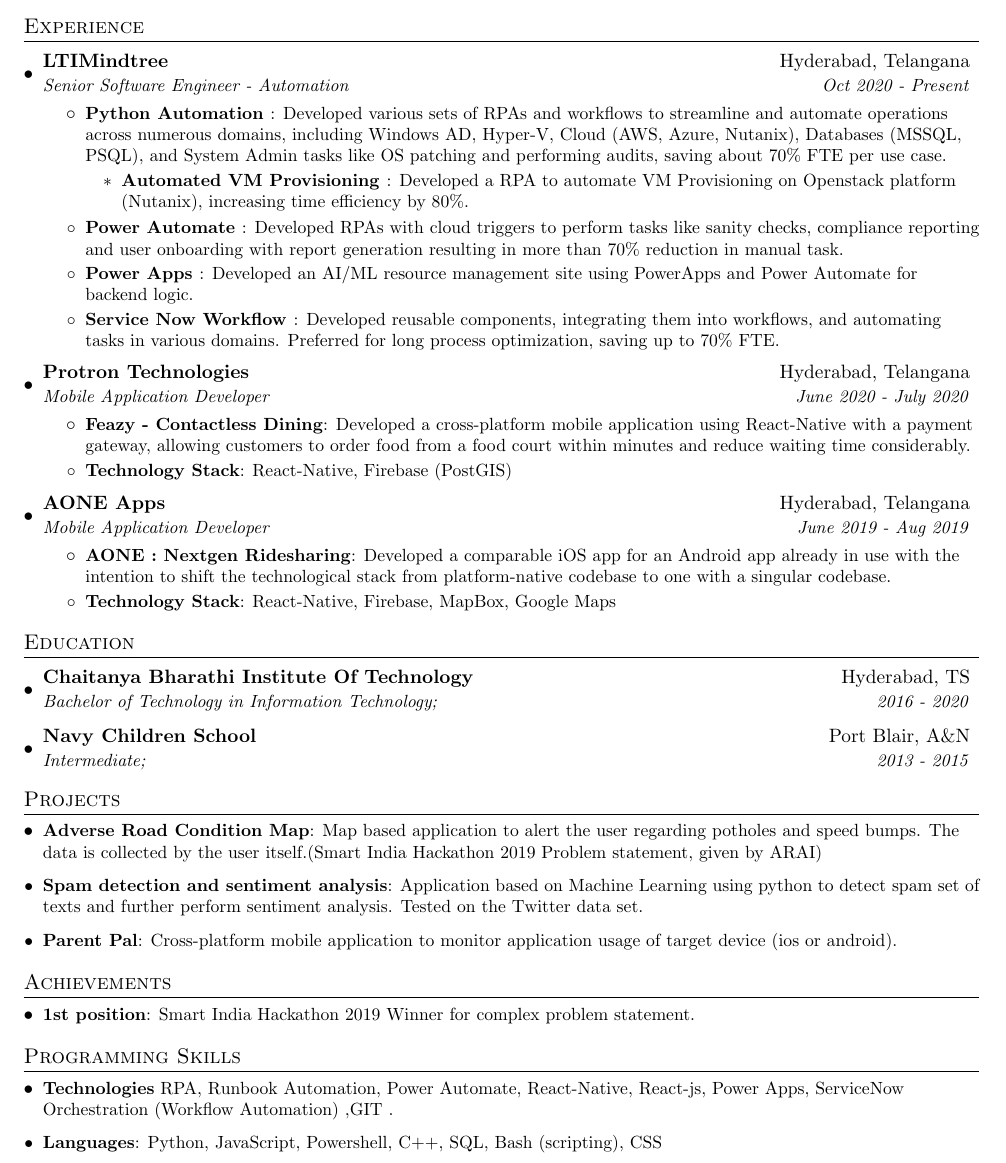
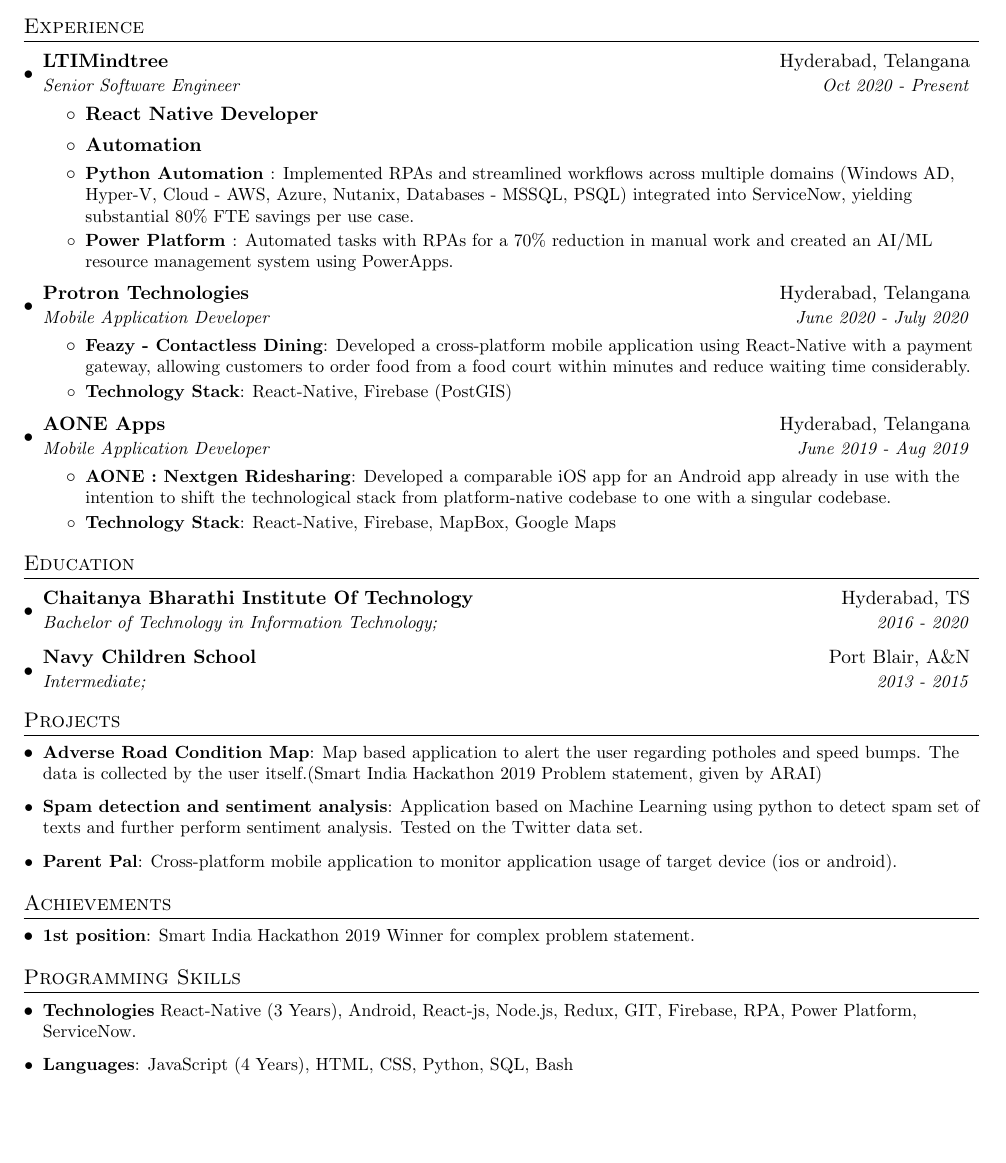
Before and after one commit to DivyanshuAlok/Resume, a LaTeX CV (Divyanshu_Alok_Resume.tex): part of the page, cut so that both start at the same text, the shorter picture padded with empty space. Compiled offline with pdfLaTeX.

Commit message:
React-native part added

```diff
--- a/Divyanshu_Alok_Resume.tex
+++ b/Divyanshu_Alok_Resume.tex
@@ -52,7 +52,7 @@
 \textit{\small#3} & \textit{\small #4} \\
 \end{tabular*}\vspace{-5pt}
 }
-
+\newcommand{\resumeItemBig}[2]{\item{\textbf{#1}}}
 \newcommand{\resumeItem}[2]{\item\small{\textbf{#1}{: #2 \vspace{-2pt}}}}
 \newcommand{\resumeSubItem}[2]{\item\small{\textbf{#1}{#2 \vspace{-2pt}}}}
 \renewcommand{\labelitemii}{$\circ$}
@@ -82,20 +82,15 @@
 
   \resumeSubheading
 	  {LTIMindtree}{Hyderabad, Telangana}
-	  {Senior Software Engineer - Automation}{Oct 2020 - Present}
+	  {Senior Software Engineer}{Oct 2020 - Present}
 	  \resumeItemListStart
-		  \resumeItem{Python Automation  }{Developed various sets of RPAs and workflows to streamline and automate operations across numerous domains, including Windows AD, Hyper-V, Cloud (AWS, Azure, Nutanix), Databases (MSSQL, PSQL), and System Admin tasks like OS patching and performing audits, saving about 70\% FTE per use case.}
-		  \resumeItemListStart
-			  \resumeItem{Automated VM Provisioning }
-			  {Developed a RPA to automate VM Provisioning on Openstack platform (Nutanix), increasing time efficiency by 80\%.}
-			  \resumeItemListEnd
-		\vspace{4pt}
-		\resumeItem{Power Automate }
-		  {Developed RPAs with cloud triggers to perform tasks like sanity checks, compliance reporting and user onboarding with report generation resulting in more than 70\% reduction in manual task.}
-		\resumeItem{Power Apps }
-		  {Developed an AI/ML resource management site using PowerApps and Power Automate for backend logic.}
-		\resumeItem{Service Now Workflow }
-		  {Developed reusable components, integrating them into workflows, and automating tasks in various domains. Preferred for long process optimization, saving up to 70\% FTE.}
+	  	\resumeItemBig{React Native Developer }{}
+	  	\resumeItemBig{Automation}{}
+		  \resumeItem{Python Automation }{Implemented RPAs and streamlined workflows across multiple domains (Windows AD, Hyper-V, Cloud - AWS, Azure, Nutanix, Databases - MSSQL, PSQL) integrated into ServiceNow, yielding substantial 80\% FTE savings per use case.}
+
+		\resumeItem{Power Platform }
+		  {Automated tasks with RPAs for a 70\% reduction in manual work and created an AI/ML resource management system using PowerApps.}
+
 	\resumeItemListEnd
 
   \resumeSubheading
@@ -160,8 +154,8 @@
 %--------PROGRAMMING SKILLS------------
 \section{Programming Skills}
 \resumeSubHeadingListStart
-\resumeSubItem{Technologies}{ RPA, Runbook Automation, Power Automate, React-Native, React-js, Power Apps, ServiceNow Orchestration (Workflow Automation) ,GIT .}
-\resumeSubItem{Languages}{: Python, JavaScript, Powershell, C++, SQL, Bash (scripting), CSS}
+\resumeSubItem{Technologies}{ React-Native (3 Years), Android, React-js, Node.js, Redux, GIT, Firebase, RPA, Power Platform, ServiceNow.}
+\resumeSubItem{Languages}{: JavaScript (4 Years), HTML, CSS, Python, SQL, Bash}
 
 \resumeSubHeadingListEnd
 
```
Also changed, not shown: Divyanshu_Alok_Resume.pdf (added), Divyanshu_Alok_Resume.tex (3 more changed lines), 1 other file.
